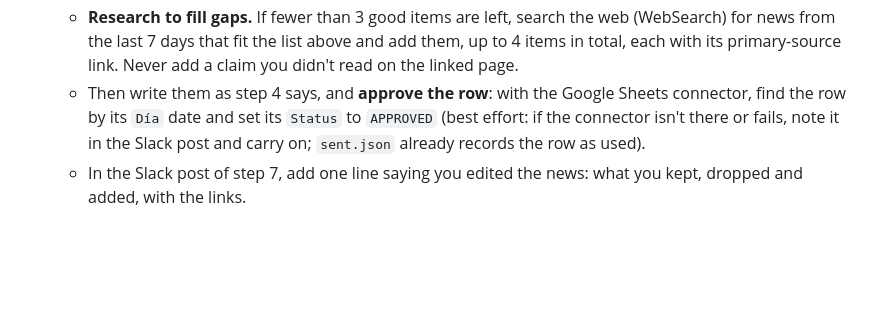
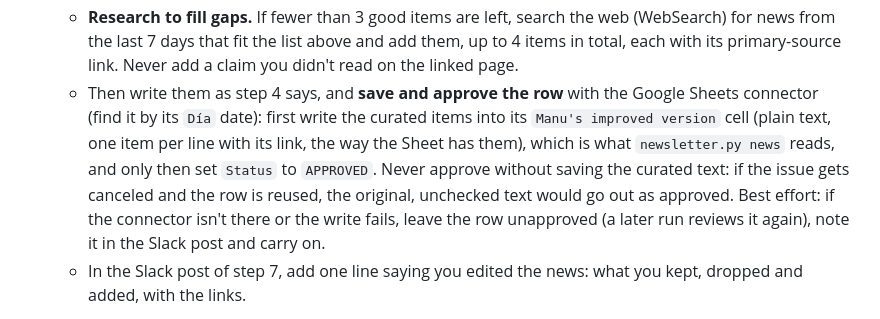
Before and after one commit to manoloah/clubemprendedoras, a Markdown page: newsletter/ROUTINE.md, the part around the change. Drawn GitHub-style; blank space fills up the shorter version.

Commit message:
Routine: save the curated news in the Sheet before approving the row
Co-Authored-By: Claude Opus 5.5 <noreply@anthropic.com>

```diff
--- a/newsletter/ROUTINE.md
+++ b/newsletter/ROUTINE.md
@@ -48,10 +48,14 @@ and, if something is missing, posts a heads-up in Slack `#emprendeconpm` so ther
    - **Research to fill gaps.** If fewer than 3 good items are left, search the web (WebSearch) for
      news from the last 7 days that fit the list above and add them, up to 4 items in total, each
      with its primary-source link. Never add a claim you didn't read on the linked page.
-   - Then write them as step 4 says, and **approve the row**: with the Google Sheets connector,
-     find the row by its `Día` date and set its `Status` to `APPROVED` (best effort: if the
-     connector isn't there or fails, note it in the Slack post and carry on; `sent.json` already
-     records the row as used).
+   - Then write them as step 4 says, and **save and approve the row** with the Google Sheets
+     connector (find it by its `Día` date): first write the curated items into its
+     `Manu's improved version` cell (plain text, one item per line with its link, the way the
+     Sheet has them), which is what `newsletter.py news` reads, and only then set `Status` to
+     `APPROVED`. Never approve without saving the curated text: if the issue gets canceled and the
+     row is reused, the original, unchecked text would go out as approved. Best effort: if the
+     connector isn't there or the write fails, leave the row unapproved (a later run reviews it
+     again), note it in the Slack post and carry on.
    - In the Slack post of step 7, add one line saying you edited the news: what you kept, dropped
      and added, with the links.
 4. **Draft** `newsletter/issues/<YYYY-MM-DD>.md`. If that issue is already in `newsletter/sent.json`, it went out
```
